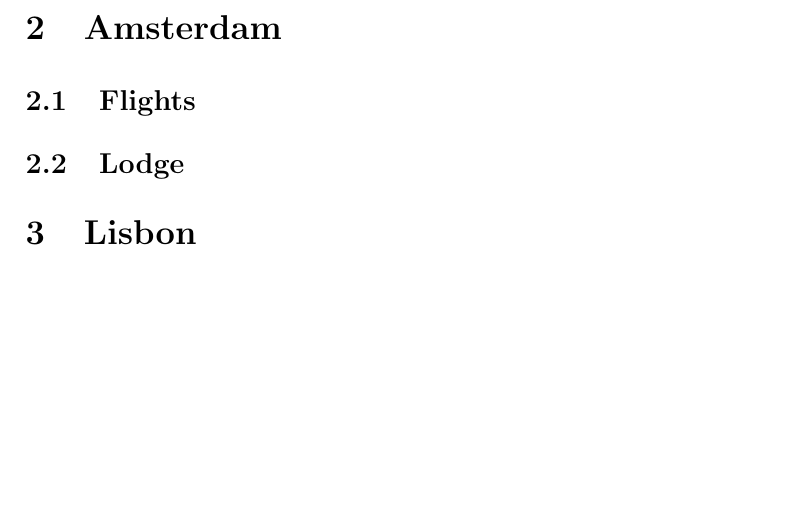
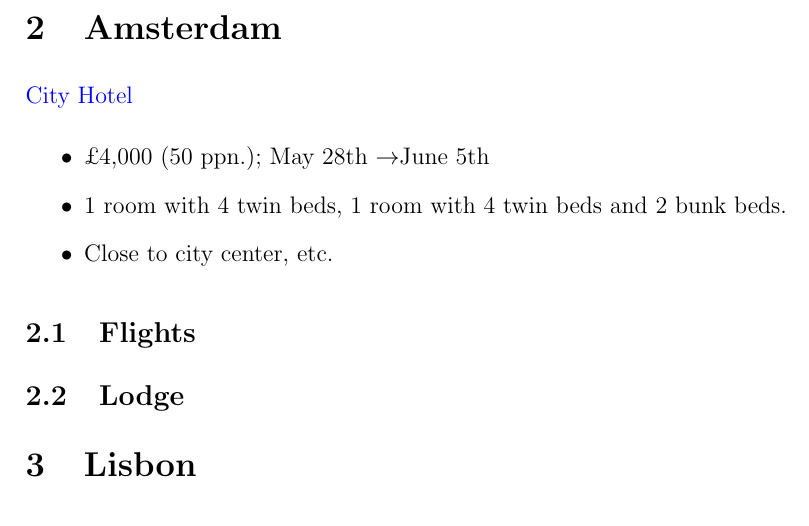
Before and after one commit to slate-edin/2022-Summer, a LaTeX document (Travel_Plans.tex): part of page 3 of 3, cut so that both start at the same text, the shorter picture padded with empty space. Compiled offline with pdfLaTeX.

Commit message:
txs auto checkin

```diff
--- a/Travel_Plans.tex
+++ b/Travel_Plans.tex
@@ -62,6 +62,13 @@
 	All other arrangements seem to be in the ballpark of \cost{6,000}{75} \to \cost{8,000}{100}, ie. if we have the budget of willingness to pay for it that's where most of the options seem to lie.
 
 	\section{Amsterdam}
+	\href{https://www.booking.com/hotel/nl/cityhotelamsterdam.html?sid=3f62ec944d118827daff72c411262409&aid=355028&ucfs=1&arphpl=1&checkin=2022-05-28&checkout=2022-06-05&dest_id=145&dest_type=district&group_adults=10&req_adults=10&no_rooms=1&group_children=0&req_children=0&hpos=2&hapos=2&sr_order=popularity&srpvid=5a3f77194b1f019a&srepoch=1648313785&all_sr_blocks=1049823_95128969_0_2_0%2C1049807_95128969_0_2_0&highlighted_blocks=1049823_95128969_0_2_0%2C1049807_95128969_0_2_0&matching_block_id=1049823_95128969_0_2_0&sr_pri_blocks=1049823_95128969_0_2_0__271755%2C1049807_95128969_0_2_0__203115&from=searchresults#hotelTmpl}{City Hotel}
+	\begin{itemize}
+		\item \cost{4,000}{50}; May 28th \to June 5th
+		\item 1 room with 4 twin beds, 1 room with 4 twin beds and 2 bunk beds.
+		\item Close to city center, etc.
+	\end{itemize}
+
 
 	\subsection{Flights}
 
```
